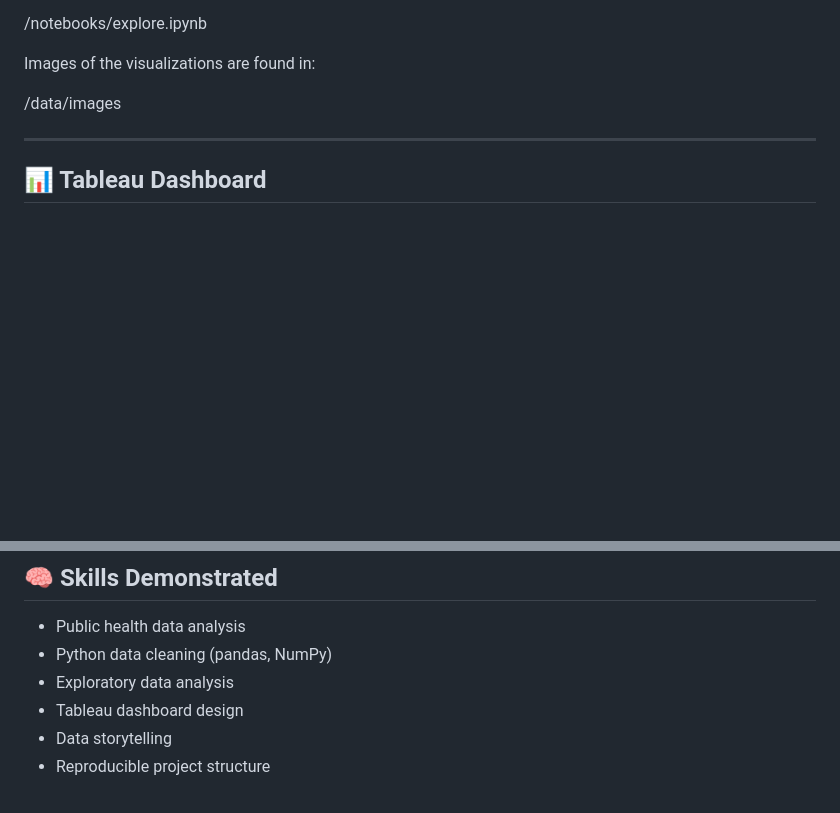
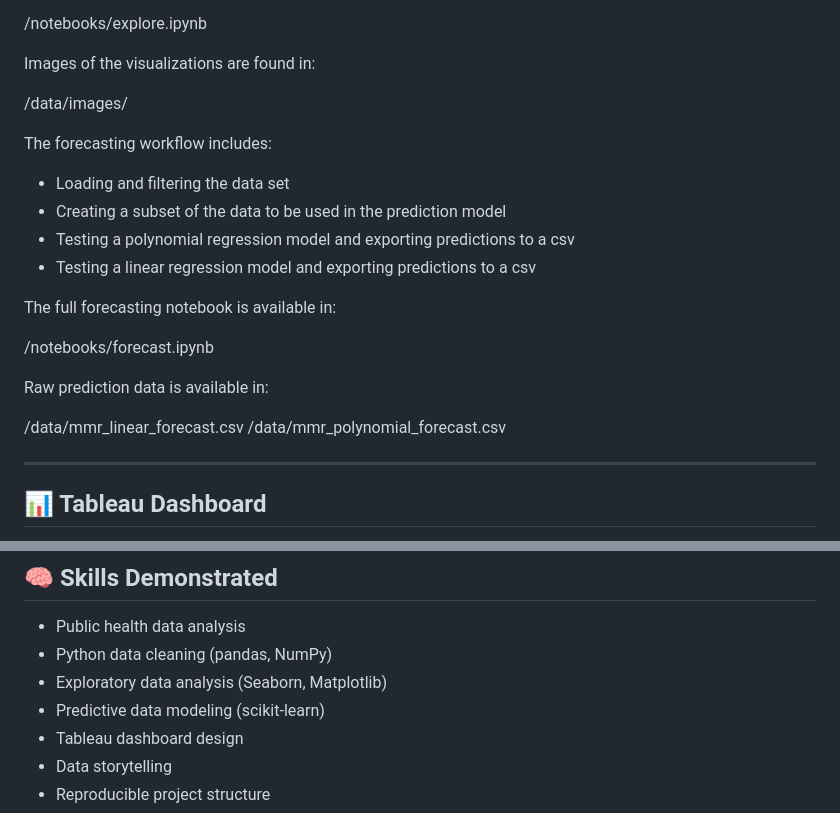
Before and after one commit to monchelle/monchelle, a Markdown page: maternal-mortality/README.md, 2 parts joined by grey strips. GitHub-like rendering; blank space fills up the shorter version.

Commit message:
Enhance README with forecasting workflow and skills
Added details about the forecasting workflow and updated skills demonstrated.

```diff
--- a/maternal-mortality/README.md
+++ b/maternal-mortality/README.md
@@ -76,7 +76,23 @@ The full exploration notebook is available in:
 
 Images of the visualizations are found in:
 
-/data/images
+/data/images/
+
+The forecasting workflow includes:
+
+- Loading and filtering the data set
+- Creating a subset of the data to be used in the prediction model
+- Testing a polynomial regression model and exporting predictions to a csv
+- Testing a linear regression model and exporting predictions to a csv
+
+The full forecasting notebook is available in:
+
+/notebooks/forecast.ipynb
+
+Raw prediction data is available in:
+
+/data/mmr_linear_forecast.csv
+/data/mmr_polynomial_forecast.csv
 
 
 ---
@@ -131,7 +147,8 @@ project-root/ <br>
 
 - Public health data analysis
 - Python data cleaning (pandas, NumPy)
-- Exploratory data analysis
+- Exploratory data analysis (Seaborn, Matplotlib)
+- Predictive data modeling (scikit-learn)
 - Tableau dashboard design
 - Data storytelling
 - Reproducible project structure
```
